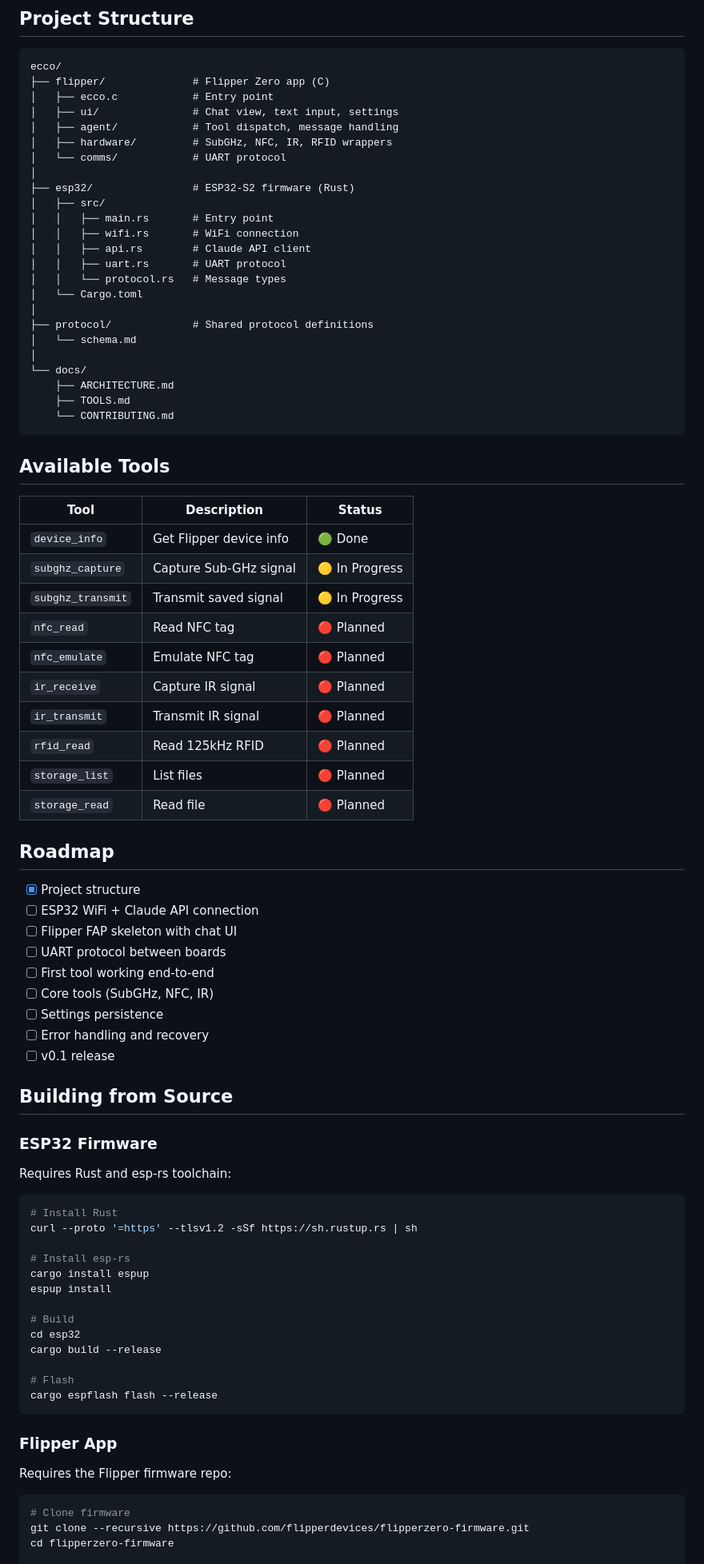
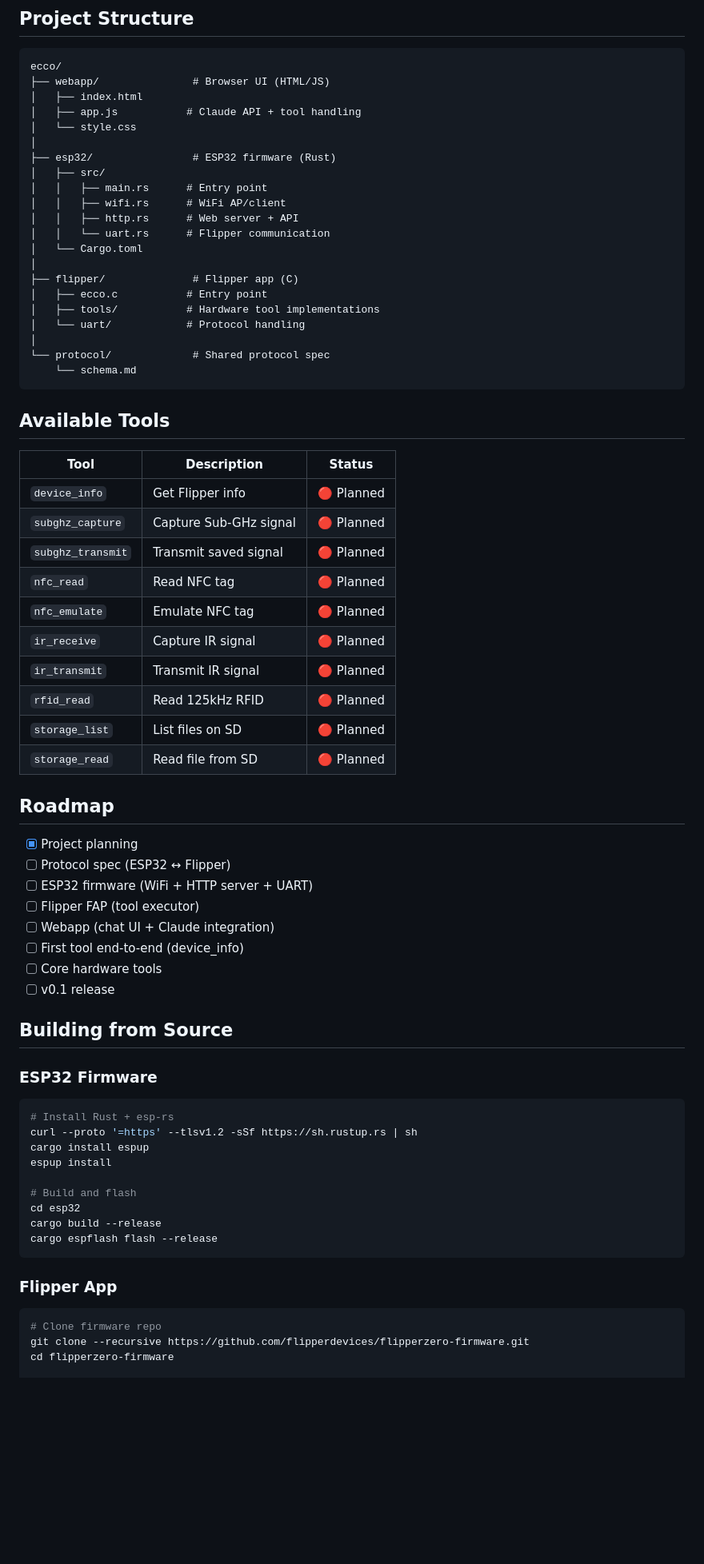
Before and after one commit to AnthonE/ecco-the-flipper, a Markdown page: README.md, the part around one of its changes. Shown at 80% size. Drawn GitHub-style; blank space fills up the shorter version.

````diff
--- a/README.md
+++ b/README.md
@@ -79,86 +72,74 @@ cd flipper
 
 ```
 ecco/
-├── flipper/              # Flipper Zero app (C)
-│   ├── ecco.c            # Entry point
-│   ├── ui/               # Chat view, text input, settings
-│   ├── agent/            # Tool dispatch, message handling
-│   ├── hardware/         # SubGHz, NFC, IR, RFID wrappers
-│   └── comms/            # UART protocol
+├── webapp/               # Browser UI (HTML/JS)
+│   ├── index.html
+│   ├── app.js           # Claude API + tool handling
+│   └── style.css
 │
-├── esp32/                # ESP32-S2 firmware (Rust)
+├── esp32/                # ESP32 firmware (Rust)
 │   ├── src/
-│   │   ├── main.rs       # Entry point
-│   │   ├── wifi.rs       # WiFi connection
-│   │   ├── api.rs        # Claude API client
-│   │   ├── uart.rs       # UART protocol
-│   │   └── protocol.rs   # Message types
+│   │   ├── main.rs      # Entry point
+│   │   ├── wifi.rs      # WiFi AP/client
+│   │   ├── http.rs      # Web server + API
+│   │   └── uart.rs      # Flipper communication
 │   └── Cargo.toml
 │
-├── protocol/             # Shared protocol definitions
-│   └── schema.md
+├── flipper/              # Flipper app (C)
+│   ├── ecco.c           # Entry point
+│   ├── tools/           # Hardware tool implementations
+│   └── uart/            # Protocol handling
 │
-└── docs/
-    ├── ARCHITECTURE.md
-    ├── TOOLS.md
-    └── CONTRIBUTING.md
+└── protocol/             # Shared protocol spec
+    └── schema.md
 ```
 
 ## Available Tools
 
 | Tool | Description | Status |
 |------|-------------|--------|
-| `device_info` | Get Flipper device info | 🟢 Done |
-| `subghz_capture` | Capture Sub-GHz signal | 🟡 In Progress |
-| `subghz_transmit` | Transmit saved signal | 🟡 In Progress |
+| `device_info` | Get Flipper info | 🔴 Planned |
+| `subghz_capture` | Capture Sub-GHz signal | 🔴 Planned |
+| `subghz_transmit` | Transmit saved signal | 🔴 Planned |
 | `nfc_read` | Read NFC tag | 🔴 Planned |
 | `nfc_emulate` | Emulate NFC tag | 🔴 Planned |
 | `ir_receive` | Capture IR signal | 🔴 Planned |
 | `ir_transmit` | Transmit IR signal | 🔴 Planned |
 | `rfid_read` | Read 125kHz RFID | 🔴 Planned |
-| `storage_list` | List files | 🔴 Planned |
-| `storage_read` | Read file | 🔴 Planned |
+| `storage_list` | List files on SD | 🔴 Planned |
+| `storage_read` | Read file from SD | 🔴 Planned |
 
 ## Roadmap
 
-- [x] Project structure
-- [ ] ESP32 WiFi + Claude API connection
-- [ ] Flipper FAP skeleton with chat UI
-- [ ] UART protocol between boards
-- [ ] First tool working end-to-end
-- [ ] Core tools (SubGHz, NFC, IR)
-- [ ] Settings persistence
-- [ ] Error handling and recovery
+- [x] Project planning
+- [ ] Protocol spec (ESP32 ↔ Flipper)
+- [ ] ESP32 firmware (WiFi + HTTP server + UART)
+- [ ] Flipper FAP (tool executor)
+- [ ] Webapp (chat UI + Claude integration)
+- [ ] First tool end-to-end (device_info)
+- [ ] Core hardware tools
 - [ ] v0.1 release
 
 ## Building from Source
 
 ### ESP32 Firmware
 
-Requires Rust and esp-rs toolchain:
-
 ```bash
-# Install Rust
+# Install Rust + esp-rs
 curl --proto '=https' --tlsv1.2 -sSf https://sh.rustup.rs | sh
-
-# Install esp-rs
 cargo install espup
 espup install
 
-# Build
+# Build and flash
 cd esp32
 cargo build --release
-
-# Flash
 cargo espflash flash --release
 ```
 
 ### Flipper App
 
-Requires the Flipper firmware repo:
-
 ```bash
-# Clone firmware
+# Clone firmware repo
 git clone --recursive https://github.com/flipperdevices/flipperzero-firmware.git
 cd flipperzero-firmware
 
````
Also changed, not shown: other parts of README.md (+58 -75 lines).
